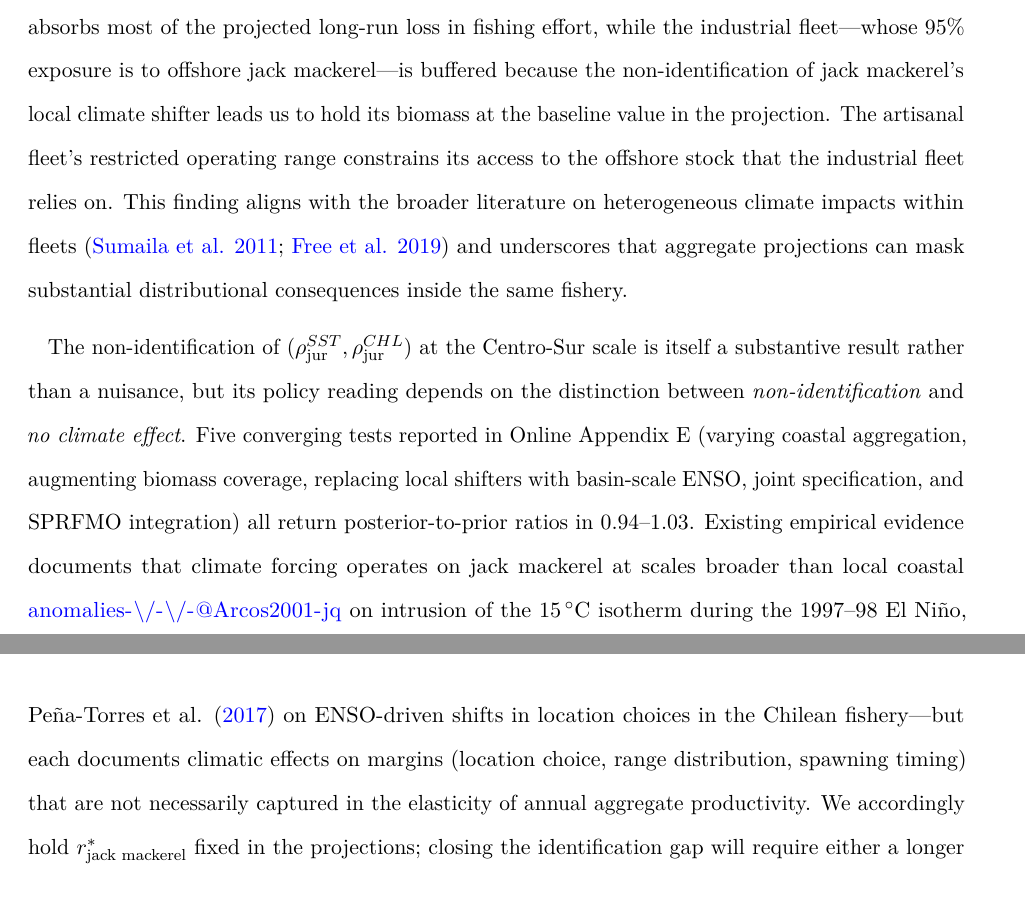
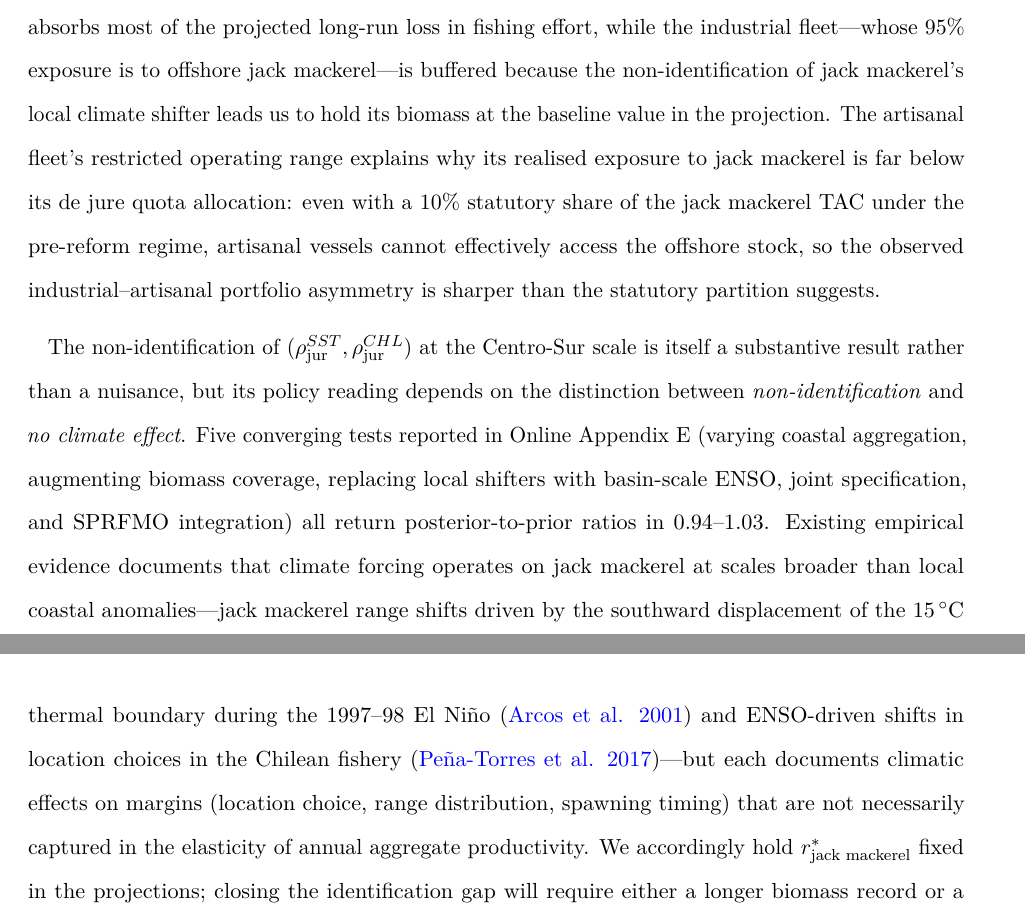
Before and after one commit to fquezadae/Impact-of-Environmental-Variability-on-Harvest, a LaTeX paper (paper1/paper1_climate_projections.tex): two parts of pages 27 and 28 of 33, joined at a grey line, cut so that both start at the same text. Compiled offline with pdfLaTeX.

Commit message:
update paper

```diff
--- a/paper1/paper1_climate_projections.tex
+++ b/paper1/paper1_climate_projections.tex
@@ -639,9 +639,9 @@ BM & Bote motor (BM) & 1.00 & -10.0\% & {}[-10.2\%,\,-9.8\%] & -5.6\%\\
 
 \section{Discussion}\label{sec:discussion}
 
-Our results reveal a substantial asymmetry in how climate change affects different segments of Chile's small pelagic fishery: the artisanal fleet, concentrated in the coastal sardine--anchoveta pair, absorbs most of the projected long-run loss in fishing effort, while the industrial fleet---whose \(95\%\) exposure is to offshore jack mackerel---is buffered because the non-identification of jack mackerel's local climate shifter leads us to hold its biomass at the baseline value in the projection. The artisanal fleet's restricted operating range constrains its access to the offshore stock that the industrial fleet relies on. This finding aligns with the broader literature on heterogeneous climate impacts within fleets (\citeproc{ref-sumaila2011}{Sumaila et al. 2011}; \citeproc{ref-Free2019}{Free et al. 2019}) and underscores that aggregate projections can mask substantial distributional consequences inside the same fishery.
+Our results reveal a substantial asymmetry in how climate change affects different segments of Chile's small pelagic fishery: the artisanal fleet, concentrated in the coastal sardine--anchoveta pair, absorbs most of the projected long-run loss in fishing effort, while the industrial fleet---whose \(95\%\) exposure is to offshore jack mackerel---is buffered because the non-identification of jack mackerel's local climate shifter leads us to hold its biomass at the baseline value in the projection. The artisanal fleet's restricted operating range explains why its realised exposure to jack mackerel is far below its de jure quota allocation: even with a \(10\%\) statutory share of the jack mackerel TAC under the pre-reform regime, artisanal vessels cannot effectively access the offshore stock, so the observed industrial--artisanal portfolio asymmetry is sharper than the statutory partition suggests.
 
-The non-identification of \((\rho_{\text{jur}}^{SST}, \rho_{\text{jur}}^{CHL})\) at the Centro-Sur scale is itself a substantive result rather than a nuisance, but its policy reading depends on the distinction between \emph{non-identification} and \emph{no climate effect}. Five converging tests reported in Online Appendix E (varying coastal aggregation, augmenting biomass coverage, replacing local shifters with basin-scale ENSO, joint specification, and SPRFMO integration) all return posterior-to-prior ratios in \(0.94\)--\(1.03\). Existing empirical evidence documents that climate forcing operates on jack mackerel at scales broader than local coastal \href{mailto:anomalies---@Arcos2001-jq}{\nolinkurl{anomalies-\/-\/-@Arcos2001-jq}} on intrusion of the \(15\,^{\circ}\)C isotherm during the \(1997\)--\(98\) El Niño, Peña-Torres et al. (\citeproc{ref-Pena-Torres2017-gn}{2017}) on ENSO-driven shifts in location choices in the Chilean fishery---but each documents climatic effects on margins (location choice, range distribution, spawning timing) that are not necessarily captured in the elasticity of annual aggregate productivity. We accordingly hold \(r^{*}_{\text{jack mackerel}}\) fixed in the projections; closing the identification gap will require either a longer biomass record or a basin-scale SPRFMO assessment with explicit cross-stock spillover.
+The non-identification of \((\rho_{\text{jur}}^{SST}, \rho_{\text{jur}}^{CHL})\) at the Centro-Sur scale is itself a substantive result rather than a nuisance, but its policy reading depends on the distinction between \emph{non-identification} and \emph{no climate effect}. Five converging tests reported in Online Appendix E (varying coastal aggregation, augmenting biomass coverage, replacing local shifters with basin-scale ENSO, joint specification, and SPRFMO integration) all return posterior-to-prior ratios in \(0.94\)--\(1.03\). Existing empirical evidence documents that climate forcing operates on jack mackerel at scales broader than local coastal anomalies---jack mackerel range shifts driven by the southward displacement of the \(15\,^{\circ}\)C thermal boundary during the \(1997\)--\(98\) El Niño (\citeproc{ref-Arcos2001-jq}{Arcos et al. 2001}) and ENSO-driven shifts in location choices in the Chilean fishery (\citeproc{ref-Pena-Torres2017-gn}{Peña-Torres et al. 2017})---but each documents climatic effects on margins (location choice, range distribution, spawning timing) that are not necessarily captured in the elasticity of annual aggregate productivity. We accordingly hold \(r^{*}_{\text{jack mackerel}}\) fixed in the projections; closing the identification gap will require either a longer biomass record or a basin-scale SPRFMO assessment with explicit cross-stock spillover.
 
 The two channels through which climate change reaches fleet-level effort operate on different segments. The \emph{direct weather channel} contributes \(-0.7\%\) to \(-1.5\%\) to the artisanal trip response and a contribution indistinguishable from zero for the industrial fleet, even though the mean wind anomaly is below \(+0.5\) m/s under SSP5-8.5 end-of-century: the historical daily wind distribution at vessel COGs sits sufficiently close to the 8 m/s operability threshold that small upward shifts in the mean push additional days past it. The \emph{indirect biomass channel} dominates the response in absolute terms for both fleets and operates entirely through portfolio composition.
 
```
Also changed, not shown: paper1/paper1_climate_projections.pdf, paper1/paper1_supplementary_materials.pdf, 1 other file.
